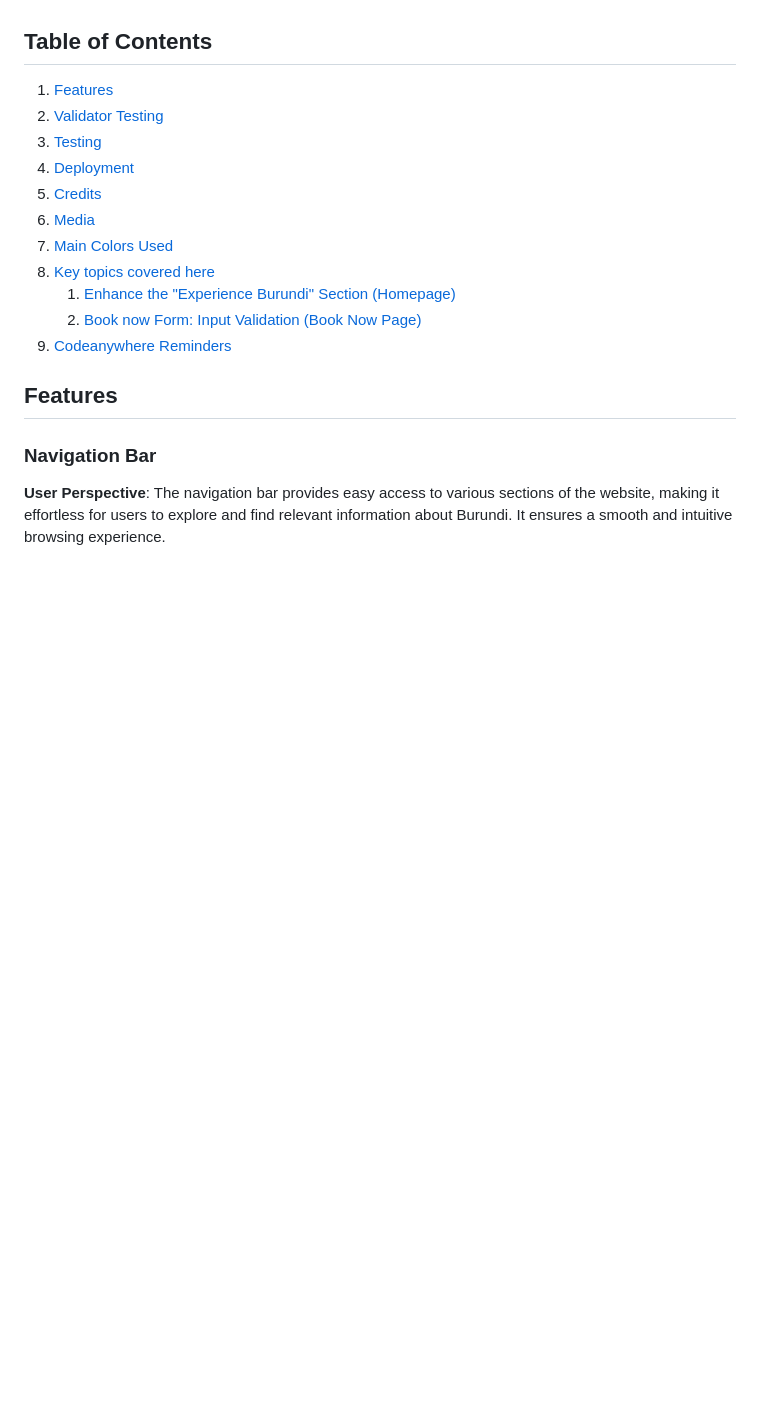
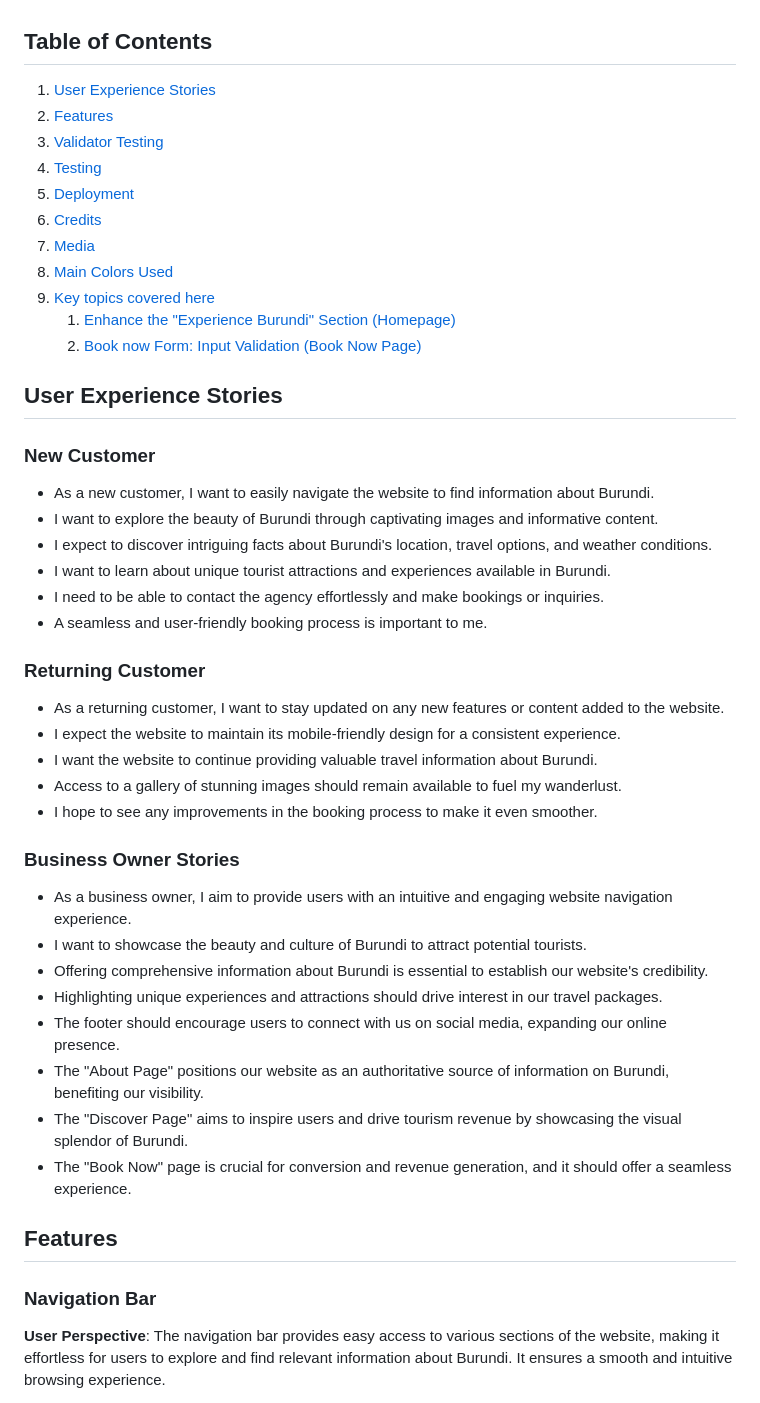
Before and after one commit to CedricNtwari/visit-burundi, a Markdown page: README.md, the part around the change. Rendered like a GitHub page; blank space fills up the shorter version.

Commit message:
Add User Experience Stories in README.md

```diff
--- a/README.md
+++ b/README.md
@@ -17,17 +17,46 @@ Visit Burundi has been designed with a mobile-first approach in mind. This means
 
 ## Table of Contents
 
-1. [Features](#features)
-2. [Validator Testing](#validator-testing)
-3. [Testing](#testing)
-4. [Deployment](#deployment)
-5. [Credits](#credits)
-6. [Media](#media)
-7. [Main Colors Used](#main-colors-used)
-8. [Key topics covered here](#key-topics-covered-here)
+1. [User Experience Stories](#user-experience-stories)
+2. [Features](#features)
+3. [Validator Testing](#validator-testing)
+4. [Testing](#testing)
+5. [Deployment](#deployment)
+6. [Credits](#credits)
+7. [Media](#media)
+8. [Main Colors Used](#main-colors-used)
+9. [Key topics covered here](#key-topics-covered-here)
    1. [Enhance the "Experience Burundi" Section (Homepage)](#1-enhance-the-experience-burundi-section-homepage)
    2. [Book now Form: Input Validation (Book Now Page)](#2-book-now-form-input-validation-book-now-page)
-9. [Codeanywhere Reminders](#codeanywhere-reminders)
+
+
+## User Experience Stories
+
+### New Customer
+- As a new customer, I want to easily navigate the website to find information about Burundi.
+- I want to explore the beauty of Burundi through captivating images and informative content.
+- I expect to discover intriguing facts about Burundi's location, travel options, and weather conditions.
+- I want to learn about unique tourist attractions and experiences available in Burundi.
+- I need to be able to contact the agency effortlessly and make bookings or inquiries.
+- A seamless and user-friendly booking process is important to me.
+
+### Returning Customer
+- As a returning customer, I want to stay updated on any new features or content added to the website.
+- I expect the website to maintain its mobile-friendly design for a consistent experience.
+- I want the website to continue providing valuable travel information about Burundi.
+- Access to a gallery of stunning images should remain available to fuel my wanderlust.
+- I hope to see any improvements in the booking process to make it even smoother.
+
+### Business Owner Stories
+- As a business owner, I aim to provide users with an intuitive and engaging website navigation experience.
+- I want to showcase the beauty and culture of Burundi to attract potential tourists.
+- Offering comprehensive information about Burundi is essential to establish our website's credibility.
+- Highlighting unique experiences and attractions should drive interest in our travel packages.
+- The footer should encourage users to connect with us on social media, expanding our online presence.
+- The "About Page" positions our website as an authoritative source of information on Burundi, benefiting our visibility.
+- The "Discover Page" aims to inspire users and drive tourism revenue by showcasing the visual splendor of Burundi.
+- The "Book Now" page is crucial for conversion and revenue generation, and it should offer a seamless experience.
+
 
 ## Features
 
```
